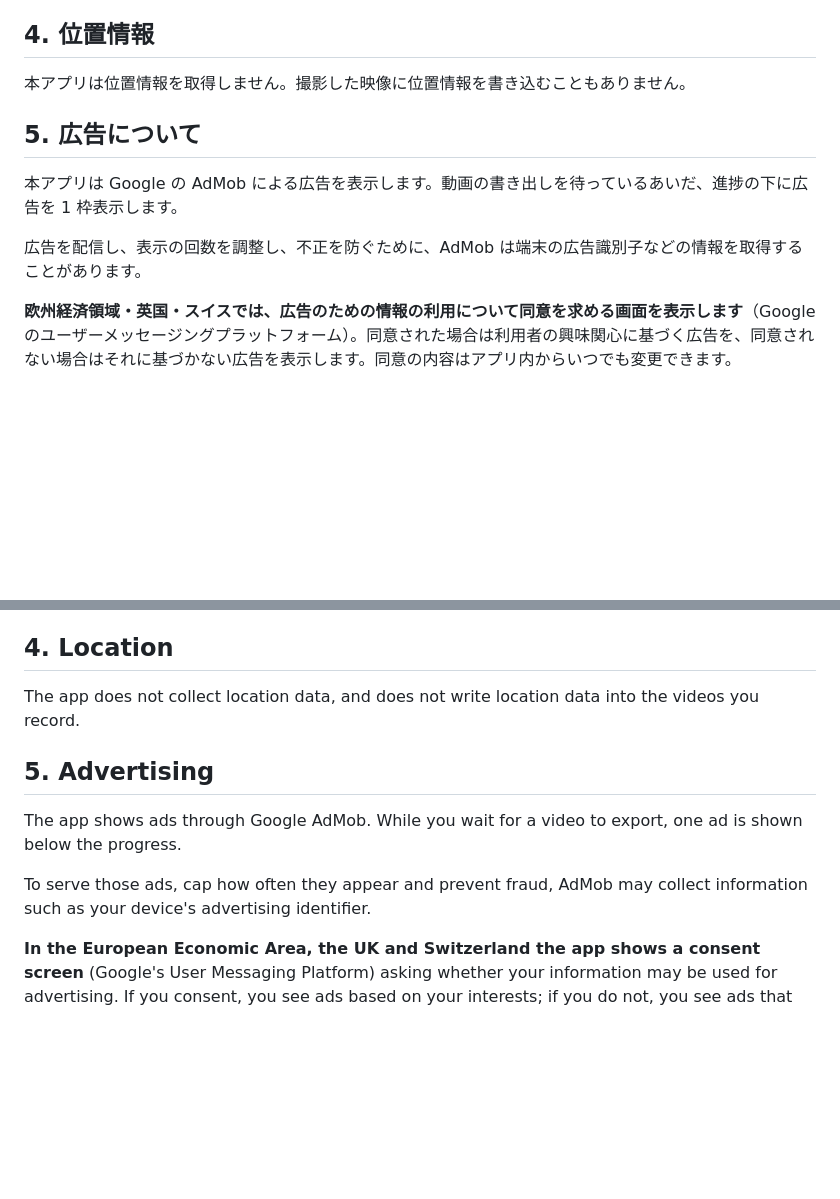
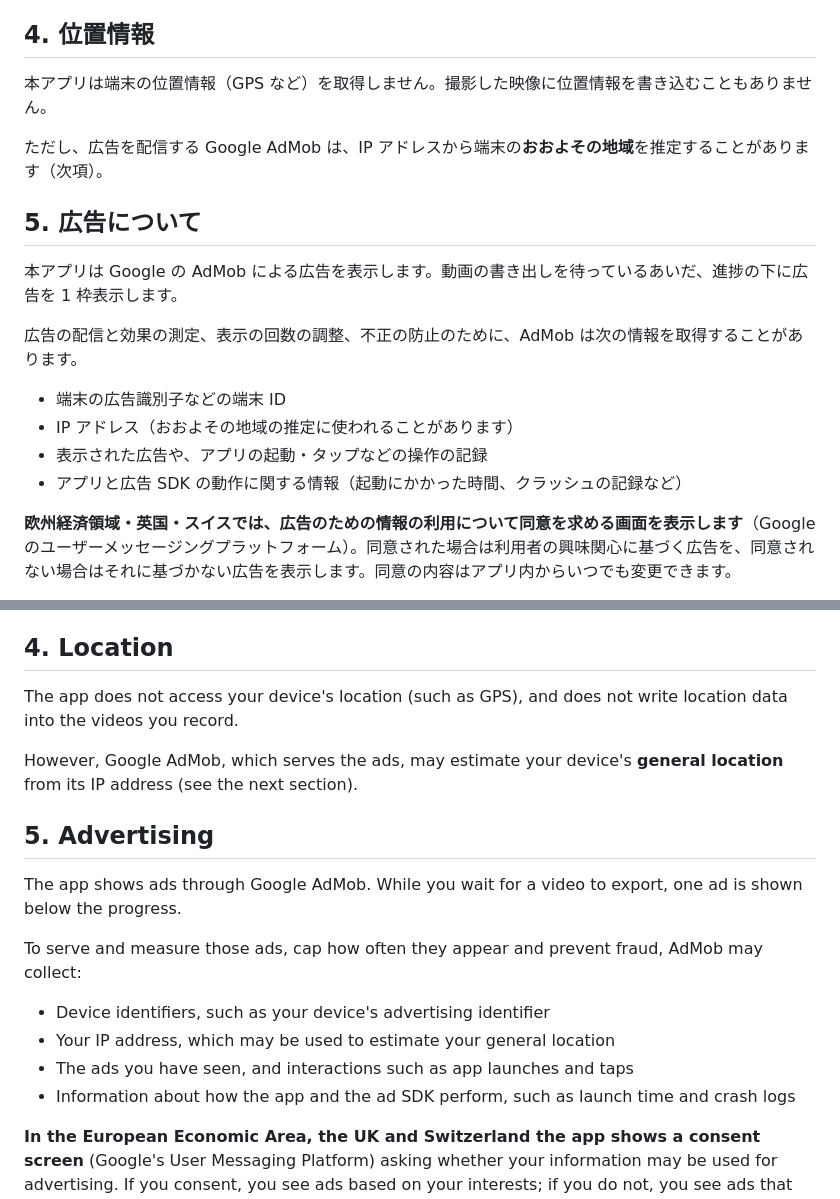
Before and after one commit to sawaya-studio/sawaya-studio.github.io, a Markdown page: content/recaday/privacy.md, 2 parts joined by grey strips. Rendered like a GitHub page; blank space fills up the shorter version.

Commit message:
recaday のプライバシーポリシーの元（.md）を、頁と揃える
前の変更は書き出した頁だけを直していて、作り直すと AdMob の記述が消えていた。

Co-Authored-By: Claude Opus 5.5 <noreply@anthropic.com>

```diff
--- a/content/recaday/privacy.md
+++ b/content/recaday/privacy.md
@@ -56,13 +56,20 @@ recaday（以下「本アプリ」）における、利用者の情報の取り
 
 ## 4. 位置情報
 
-本アプリは位置情報を取得しません。撮影した映像に位置情報を書き込むこともありません。
+本アプリは端末の位置情報（GPS など）を取得しません。撮影した映像に位置情報を書き込むこともありません。
+
+ただし、広告を配信する Google AdMob は、IP アドレスから端末の**おおよその地域**を推定することがあります（次項）。
 
 ## 5. 広告について
 
 本アプリは Google の AdMob による広告を表示します。動画の書き出しを待っているあいだ、進捗の下に広告を 1 枠表示します。
 
-広告を配信し、表示の回数を調整し、不正を防ぐために、AdMob は端末の広告識別子などの情報を取得することがあります。
+広告の配信と効果の測定、表示の回数の調整、不正の防止のために、AdMob は次の情報を取得することがあります。
+
+- 端末の広告識別子などの端末 ID
+- IP アドレス（おおよその地域の推定に使われることがあります）
+- 表示された広告や、アプリの起動・タップなどの操作の記録
+- アプリと広告 SDK の動作に関する情報（起動にかかった時間、クラッシュの記録など）
 
 **欧州経済領域・英国・スイスでは、広告のための情報の利用について同意を求める画面を表示します**（Google のユーザーメッセージングプラットフォーム）。同意された場合は利用者の興味関心に基づく広告を、同意されない場合はそれに基づかない広告を表示します。同意の内容はアプリ内からいつでも変更できます。
 
@@ -122,13 +129,20 @@ The app asks for camera access to record video and microphone access to record s
 
 ## 4. Location
 
-The app does not collect location data, and does not write location data into the videos you record.
+The app does not access your device's location (such as GPS), and does not write location data into the videos you record.
+
+However, Google AdMob, which serves the ads, may estimate your device's **general location** from its IP address (see the next section).
 
 ## 5. Advertising
 
 The app shows ads through Google AdMob. While you wait for a video to export, one ad is shown below the progress.
 
-To serve those ads, cap how often they appear and prevent fraud, AdMob may collect information such as your device's advertising identifier.
+To serve and measure those ads, cap how often they appear and prevent fraud, AdMob may collect:
+
+- Device identifiers, such as your device's advertising identifier
+- Your IP address, which may be used to estimate your general location
+- The ads you have seen, and interactions such as app launches and taps
+- Information about how the app and the ad SDK perform, such as launch time and crash logs
 
 **In the European Economic Area, the UK and Switzerland the app shows a consent screen** (Google's User Messaging Platform) asking whether your information may be used for advertising. If you consent, you see ads based on your interests; if you do not, you see ads that are not. You can change your choice at any time from within the app.
 
```
